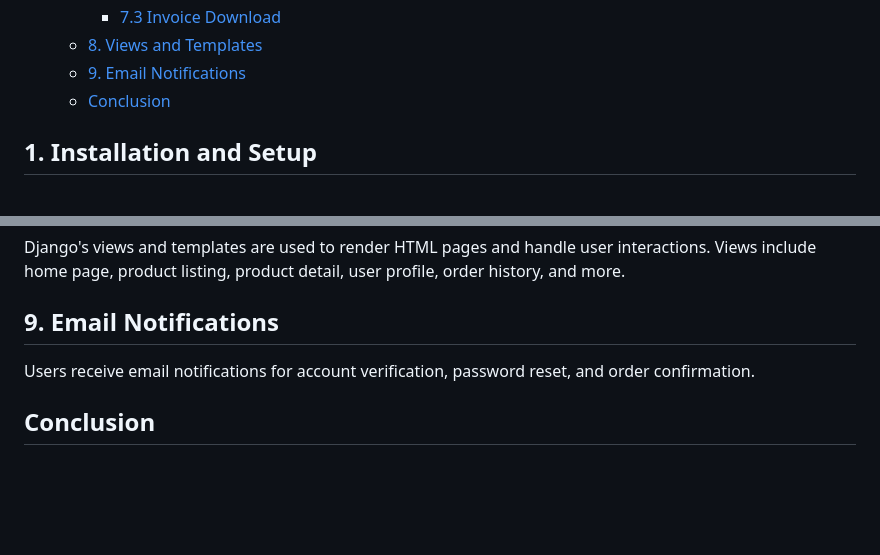
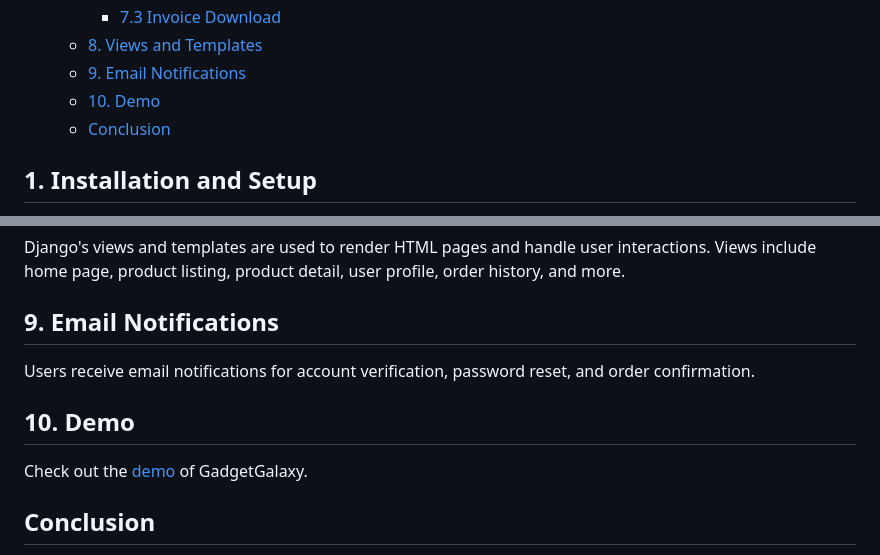
Before and after one commit to rugwedpatharkar/Ecommerce_Project, a Markdown page: README.md, 2 parts joined by grey strips. GitHub-like rendering; blank space fills up the shorter version.

Commit message:
Please enter the commit message for your changes. Lines starting with '#' will be ignored, and an empty message aborts the commit.
On branch main
Your branch is up to date with 'origin/main'.

Changes to be committed:
	modified:   README.md

```diff
--- a/README.md
+++ b/README.md
@@ -30,6 +30,7 @@ GadgetGalaxy is an e-commerce platform that specializes in selling electronic ga
     - [7.3 Invoice Download](#73-invoice-download)
   - [8. Views and Templates ](#8-views-and-templates-)
   - [9. Email Notifications ](#9-email-notifications-)
+  - [10. Demo ](#10-demo-)
   - [Conclusion ](#conclusion-)
 
 ## 1. Installation and Setup <a name="installation-and-setup"></a>
@@ -113,6 +114,10 @@ Django's views and templates are used to render HTML pages and handle user inter
 
 Users receive email notifications for account verification, password reset, and order confirmation.
 
+## 10. Demo <a name="demo"></a>
+
+Check out the [demo](https://rugwedpatharkar.pythonanywhere.com/) of GadgetGalaxy.
+
 ## Conclusion <a name="conclusion"></a>
 
 GadgetGalaxy provides a seamless e-commerce experience, allowing users to explore, purchase, and manage electronic gadgets effortlessly. The platform is designed with a user-friendly interface, robust authentication, and efficient order processing. The project's modular structure makes it easy to extend and enhance for future features and improvements.
```
Also changed, not shown: other parts of README.md (+1 -1 lines).
